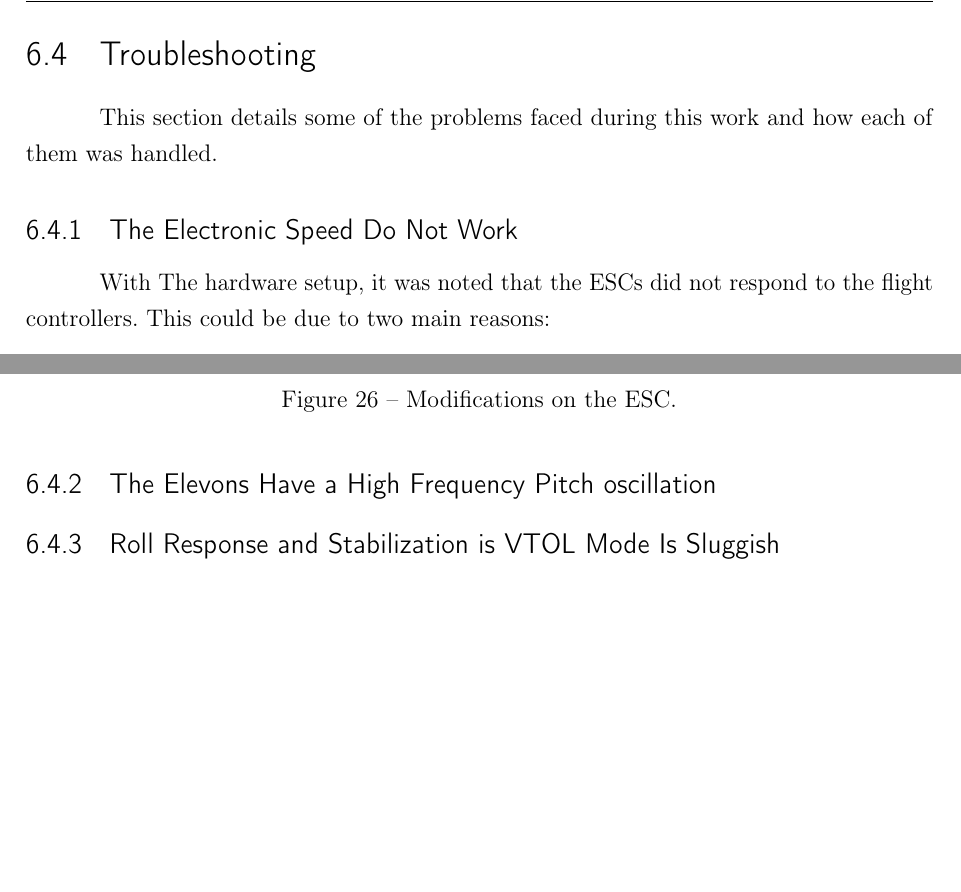
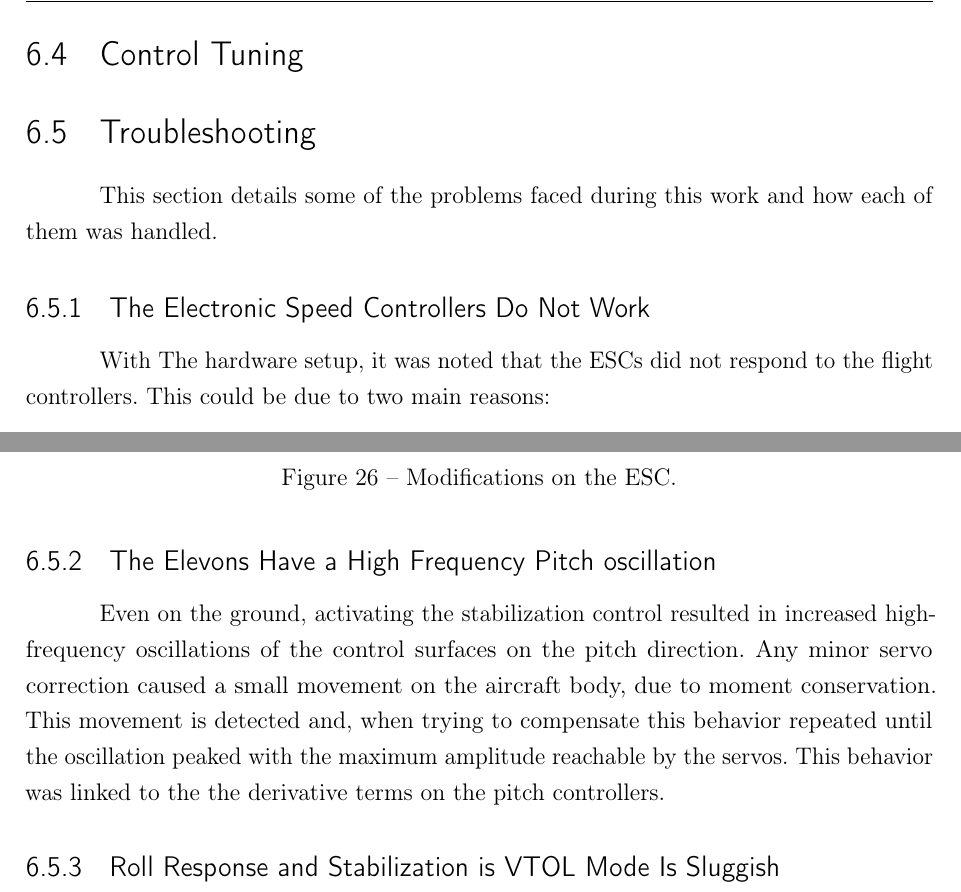
Before and after one commit to Williangalvani/pfc, a LaTeX thesis (pfc.tex, which reads cap7.tex): two parts of pages 34 and 36 of 40, joined at a grey line, cut at the place of the change, the shorter picture padded with empty space. Compiled offline with pdfLaTeX.

Commit message:
talk about elevon issues, add missing citation, fix typo

```diff
--- a/cap7.tex
+++ b/cap7.tex
@@ -161,11 +161,15 @@ As they need to let go after certain amount of force is exerted, and need to be
 
 In order to use the ArduPilot software stack to control a tailsitter, some setup is necessary.
 
+\section{Control Tuning}
+
+
+
 \section{Troubleshooting}
 
 This section details some of the problems faced during this work and how each of them was handled.
 
-\subsection{The Electronic Speed Do Not Work}
+\subsection{The Electronic Speed Controllers Do Not Work}
 With The hardware setup, it was noted that the ESCs did not respond to the flight controllers. This could be due to two main reasons:
 \begin{itemize}
 \item The ESCs are unable to cope with the 400Hz PWM \footnote{Pulse Width Modulation} signal generated by the flight controller;
@@ -231,6 +235,11 @@ With the ESCs accepting their input signals, they needed calibration. The calibr
 \end{figure}
 
 \subsection{The Elevons Have a High Frequency Pitch oscillation}
+Even on the ground, activating the stabilization control resulted in increased high-frequency oscillations of the control surfaces on the pitch direction.
+%
+Any minor servo correction caused a small movement on the aircraft body, due to moment conservation. This movement is detected and, when trying to compensate this behavior repeated until the oscillation peaked with the maximum amplitude reachable by the servos.
+%
+This behavior was linked to the the derivative terms on the pitch controllers.
 
 \subsection{Roll Response and Stabilization is VTOL Mode Is Sluggish}
 \label{sec:sluggish}
```
Also changed, not shown: bibli.bib (+6 -0 lines).
